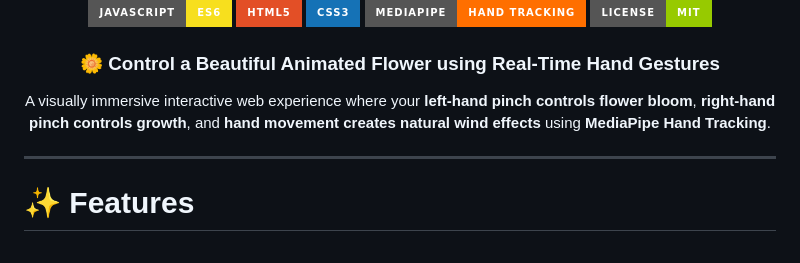
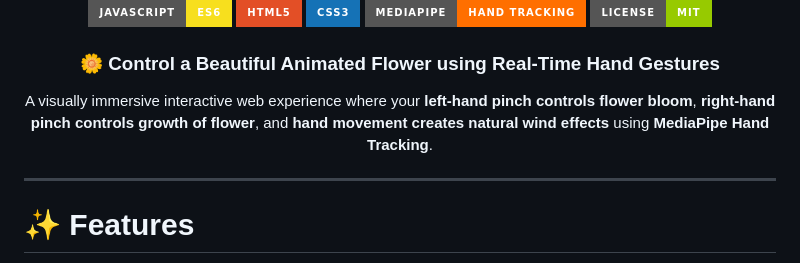
Before and after one commit to FaziOps/Red-Bloom-WebApp, a Markdown page: README.md, the part around the change. Drawn GitHub-style; badges without logos.

Commit message:
Update README with improved flower control details
Clarified description of flower control mechanics.

```diff
--- a/README.md
+++ b/README.md
@@ -10,7 +10,7 @@
 
 ### 🌼 Control a Beautiful Animated Flower using Real-Time Hand Gestures
 
-A visually immersive interactive web experience where your **left-hand pinch controls flower bloom**, **right-hand pinch controls growth**, and **hand movement creates natural wind effects** using **MediaPipe Hand Tracking**.
+A visually immersive interactive web experience where your **left-hand pinch controls flower bloom**, **right-hand pinch controls growth of flower**, and **hand movement creates natural wind effects** using **MediaPipe Hand Tracking**.
 
 </div>
 
```
